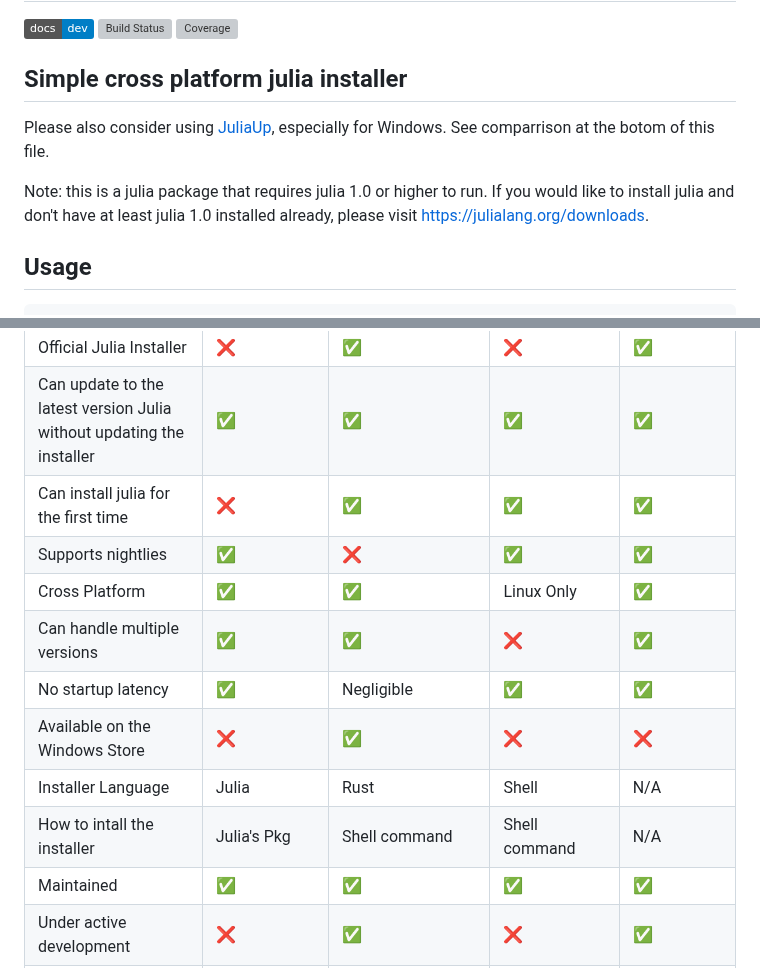
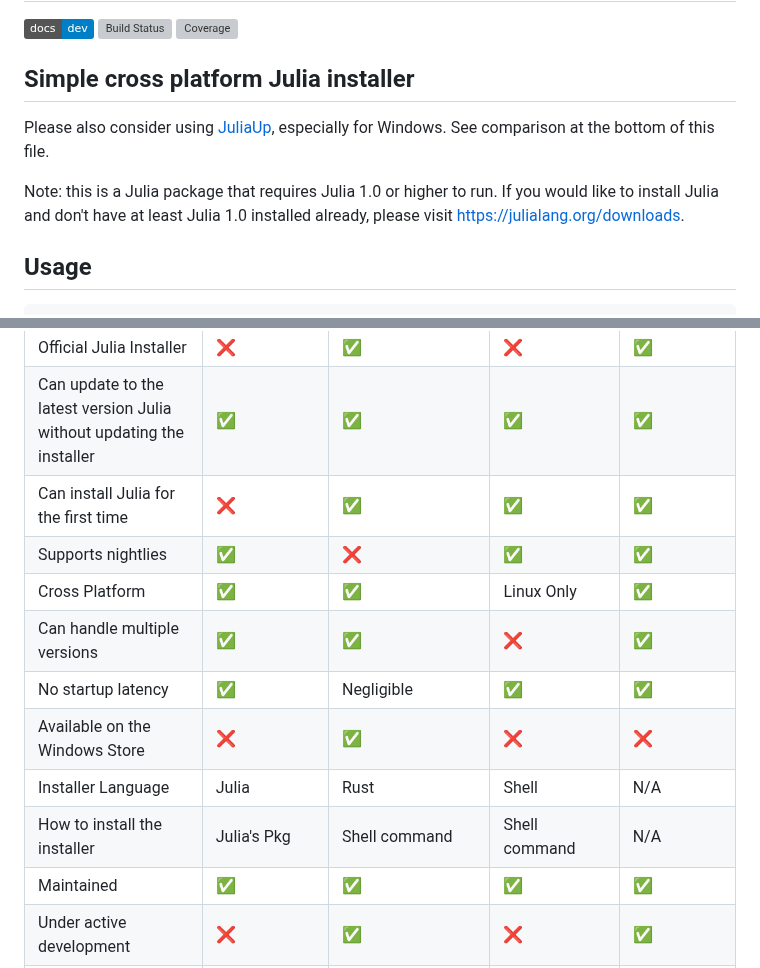
Before and after one commit to LilithHafner/UpdateJulia.jl, a Markdown page: README.md, 2 parts joined by grey strips. GitHub-like rendering; badges without logos; grey boxes are pictures that could not be loaded.

Commit message:
Fix typos

````diff
--- a/README.md
+++ b/README.md
@@ -5,11 +5,11 @@
 [![Build Status](https://github.com/LilithHafner/UpdateJulia.jl/actions/workflows/CI.yml/badge.svg?branch=main)](https://github.com/LilithHafner/UpdateJulia.jl/actions/workflows/CI.yml?query=branch%3Amain)
 [![Coverage](https://codecov.io/gh/LilithHafner/UpdateJulia.jl/branch/main/graph/badge.svg)](https://codecov.io/gh/LilithHafner/UpdateJulia.jl)
 
-## Simple cross platform julia installer
+## Simple cross platform Julia installer
 
-Please also consider using [JuliaUp](https://github.com/JuliaLang/juliaup), especially for Windows. See comparrison at the botom of this file.
+Please also consider using [JuliaUp](https://github.com/JuliaLang/juliaup), especially for Windows. See comparison at the bottom of this file.
 
-Note: this is a julia package that requires julia 1.0 or higher to run. If you would like to install julia and don't have at least julia 1.0 installed already, please visit https://julialang.org/downloads.
+Note: this is a Julia package that requires Julia 1.0 or higher to run. If you would like to install Julia and don't have at least Julia 1.0 installed already, please visit https://julialang.org/downloads.
 
 ## Usage
 ```jl
@@ -121,14 +121,14 @@ Windows| `\Program Files`| automatically add install location to path| `~\AppDat
 --|--|--|--|--
 Official Julia Installer | :x: | :white_check_mark: | :x: | :white_check_mark:
 Can update to the latest version Julia without updating the installer | :white_check_mark: | :white_check_mark: | :white_check_mark: | :white_check_mark:
-Can install julia for the first time | :x: | :white_check_mark: | :white_check_mark: | :white_check_mark:
+Can install Julia for the first time | :x: | :white_check_mark: | :white_check_mark: | :white_check_mark:
 Supports nightlies | :white_check_mark: | :x: | :white_check_mark: | :white_check_mark:
 Cross Platform | :white_check_mark: | :white_check_mark: | Linux Only | :white_check_mark:
 Can handle multiple versions | :white_check_mark: | :white_check_mark: | :x: | :white_check_mark:
 No startup latency | :white_check_mark: | Negligible | :white_check_mark: | :white_check_mark:
 Available on the Windows Store | :x: | :white_check_mark: | :x: | :x:
 Installer Language | Julia | Rust | Shell | N/A
-How to intall the installer | Julia's Pkg | Shell command | Shell command | N/A
+How to install the installer | Julia's Pkg | Shell command | Shell command | N/A
 Maintained | :white_check_mark: | :white_check_mark: | :white_check_mark: | :white_check_mark:
 Under active development | :x: | :white_check_mark: | :x: | :white_check_mark:
 Maintainers | [@LilithHafner](https://github.com/LilithHafner) | [@davidanthoff](https://github.com/davidanthoff) (with [JuliaLang](https://github.com/JuliaLang) as backup) | [@abelsiqueira](https://github.com/abelsiqueira) | [JuliaLang](https://github.com/JuliaLang)
````
